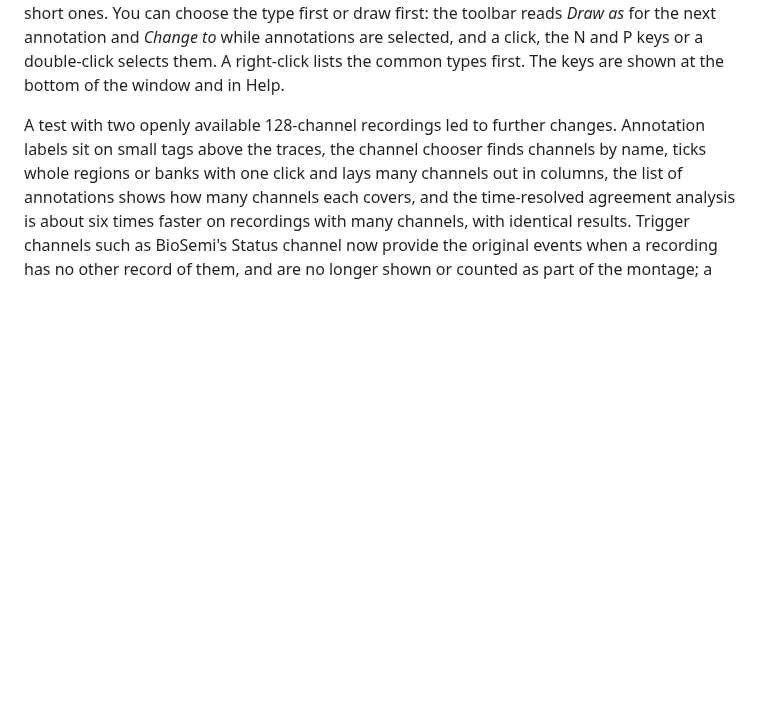
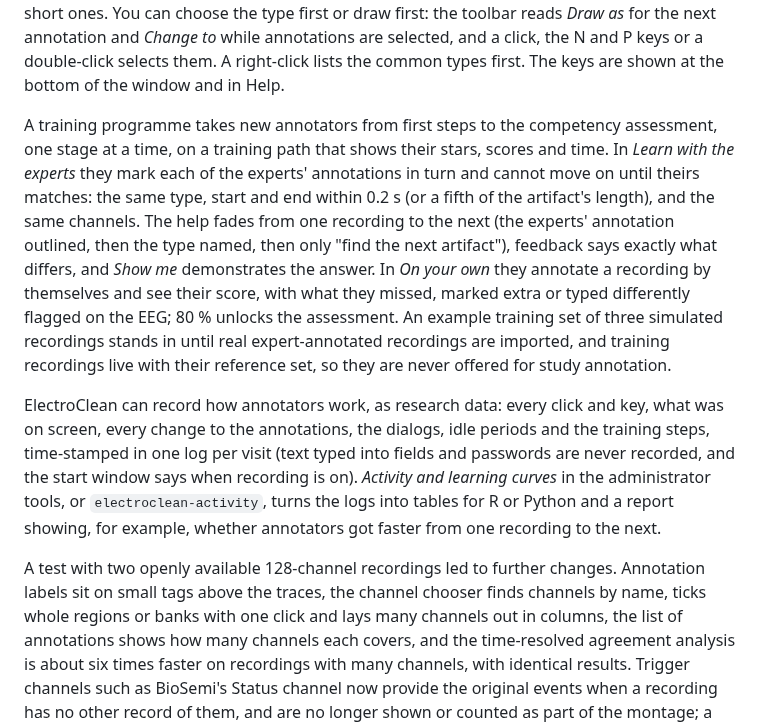
Before and after one commit to faisalmushtaq/ElectroClean, a Markdown page: CHANGELOG.md, the part around the change. GitHub-like rendering; blank space fills up the shorter version.

Commit message:
Review list items wrap; changelog for the training programme and the activity logs
Co-Authored-By: Claude Opus 5.5 <noreply@anthropic.com>
Claude-Session: https://claude.ai/code/session_017xVKVrhY2LqVqx1mumB73p

```diff
--- a/CHANGELOG.md
+++ b/CHANGELOG.md
@@ -26,6 +26,30 @@ short ones. You can choose the type first or draw first: the toolbar reads
 selected, and a click, the N and P keys or a double-click selects them. A
 right-click lists the common types first. The keys are shown at the bottom
 of the window and in Help.
+
+A training programme takes new annotators from first steps to the competency
+assessment, one stage at a time, on a training path that shows their stars,
+scores and time. In *Learn with the experts* they mark each of the experts'
+annotations in turn and cannot move on until theirs matches: the same type,
+start and end within 0.2 s (or a fifth of the artifact's length), and the same
+channels. The help fades from one recording to the next (the experts'
+annotation outlined, then the type named, then only "find the next
+artifact"), feedback says exactly what differs, and *Show me* demonstrates the
+answer. In *On your own* they annotate a recording by themselves and see their
+score, with what they missed, marked extra or typed differently flagged on the
+EEG; 80 % unlocks the assessment. An example training set of three simulated
+recordings stands in until real expert-annotated recordings are imported,
+and training recordings live with their reference set, so they are never
+offered for study annotation.
+
+ElectroClean can record how annotators work, as research data: every click
+and key, what was on screen, every change to the annotations, the dialogs, idle
+periods and the training steps, time-stamped in one log per visit (text typed
+into fields and passwords are never recorded, and the start window says when
+recording is on). *Activity and learning curves* in the administrator tools,
+or `electroclean-activity`, turns the logs into tables for R or Python and a
+report showing, for example, whether annotators got faster from one recording
+to the next.
 
 A test with two openly available 128-channel recordings led to further
 changes. Annotation labels sit on small tags above the traces, the channel
```
Also changed, not shown: docs/images/admin_reference_sets.png, docs/images/annotation_window.png, docs/images/practice_review.png, docs/images/start_window.png, 1 other file.
